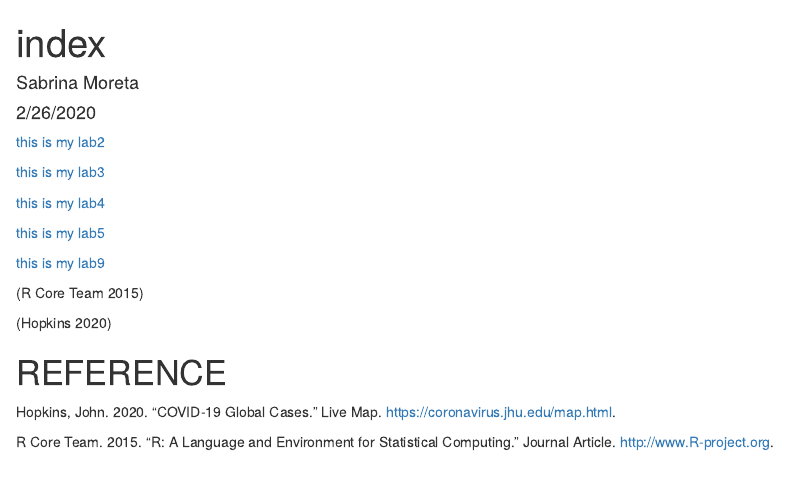
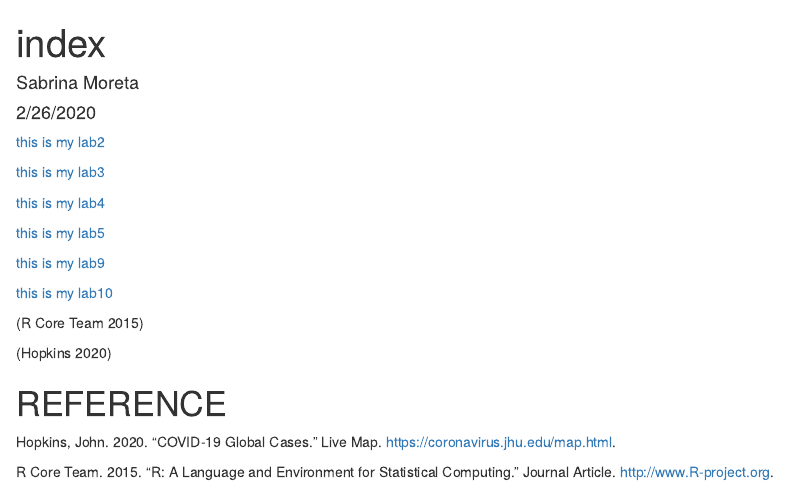
Before and after one commit to smoreta/genome-analysis-, an R Markdown document (index.Rmd): the page in a window 1100 px wide, from its top. The pictures show the output file index.html that the author committed with the source, opened offline.

Commit message:
update: adding lab 10 & reference for it

```diff
--- a/index.Rmd
+++ b/index.Rmd
@@ -16,6 +16,8 @@ bibliography: data/references.bib
 
 [this is my lab9](lab9_sabrinamoreta.html)
 
+[this is my lab10](lab10_sabrinamoreta.html)
+
 [@RCoreTeam]
 
 [@Hopkins2020]
```
Also changed, not shown: index.html.
